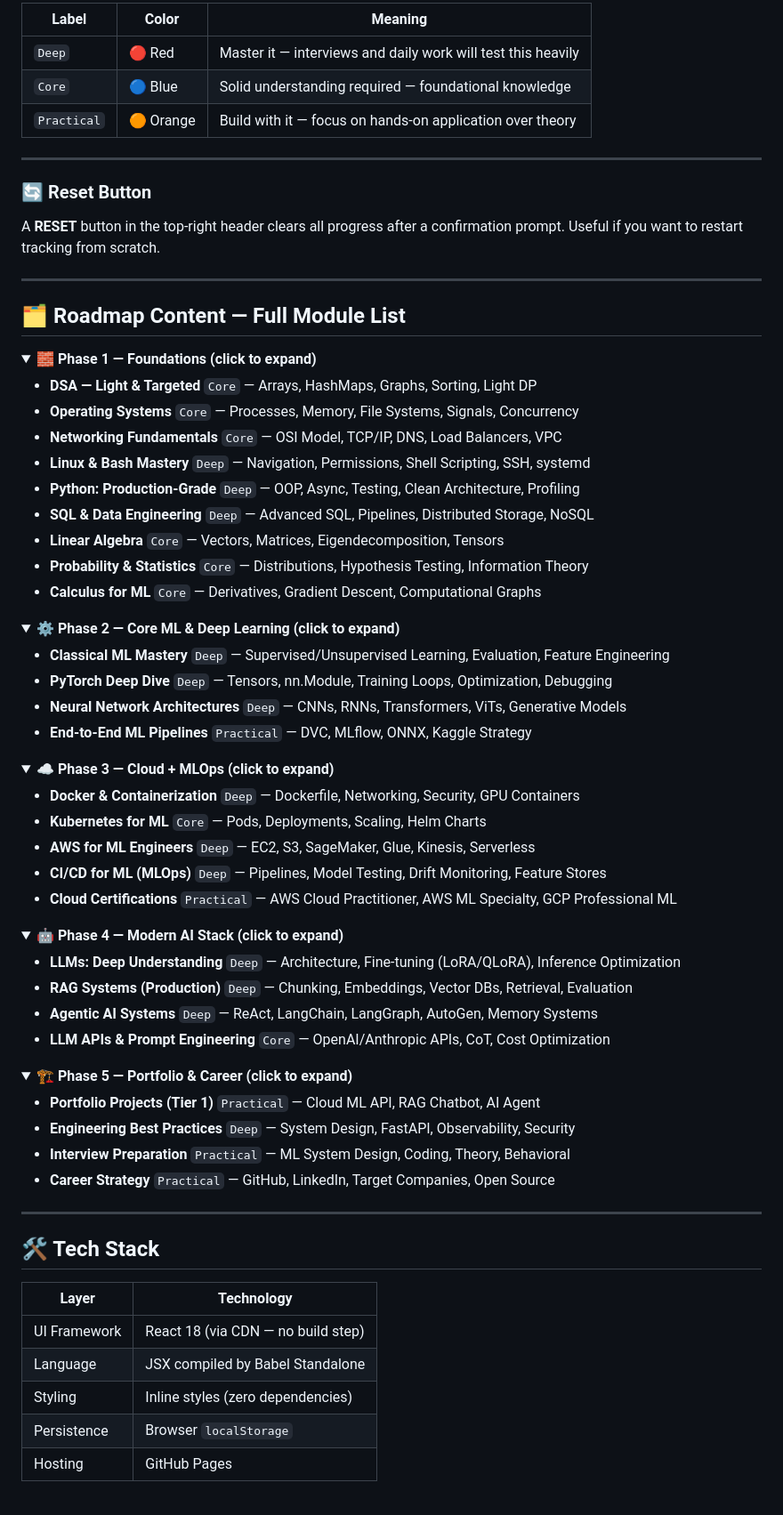
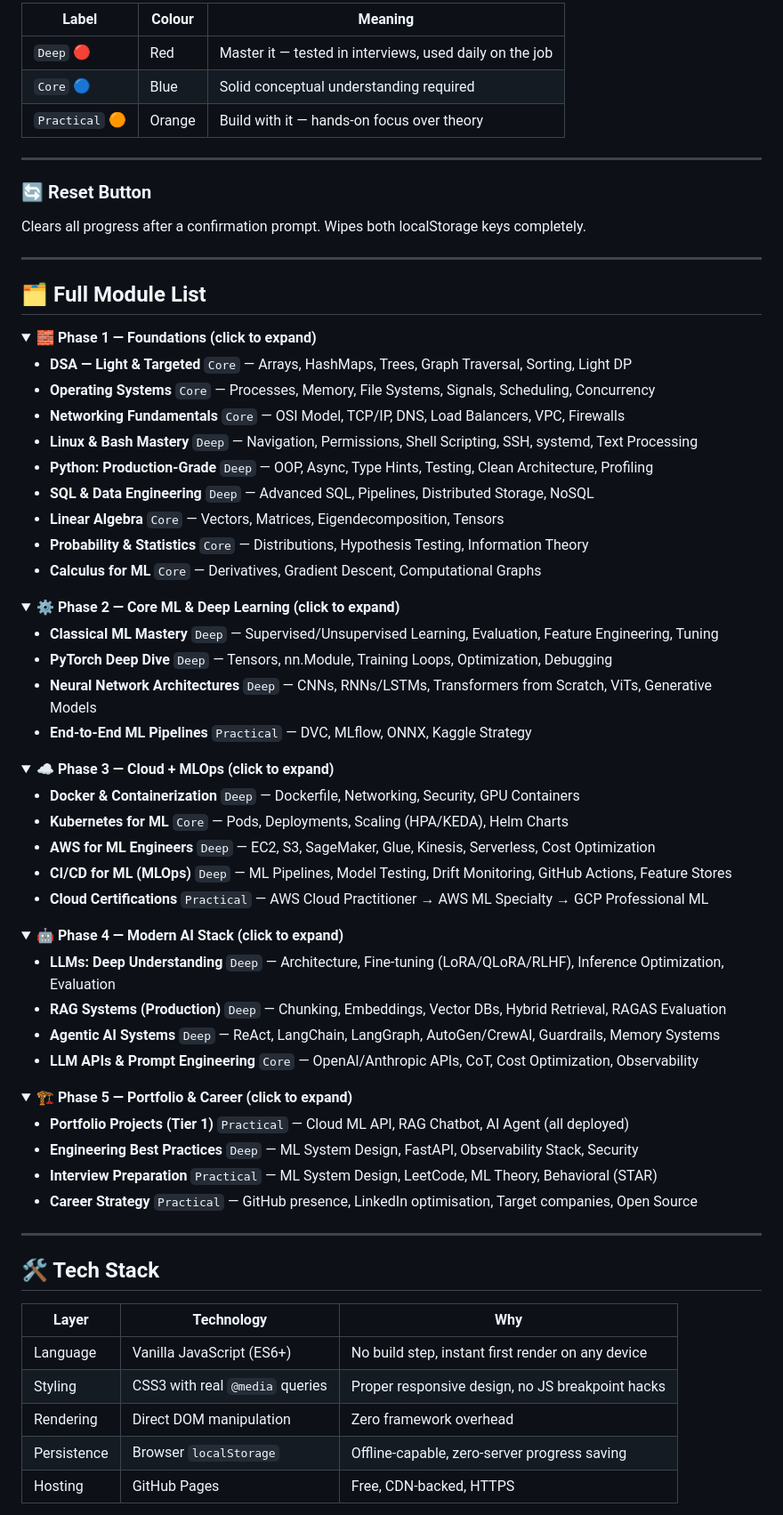
Before and after one commit to TANMOY-MAITI/MLOps_-_Cloud_Infratructure_roadmap, a Markdown page: README.md, the part around one of its changes. Shown at 89% size. GitHub-like rendering; folded sections open.

Commit message:
Revise README for clarity and feature updates
Updated the README to enhance clarity and responsiveness, including new features and improved descriptions.

```diff
--- a/README.md
+++ b/README.md
@@ -102,27 +138,28 @@ Every module is tagged with a depth level so you know how deeply to study it:
 
-| Label | Color | Meaning |
-|-------|-------|---------|
-| `Deep` | 🔴 Red | Master it — interviews and daily work will test this heavily |
-| `Core` | 🔵 Blue | Solid understanding required — foundational knowledge |
-| `Practical` | 🟠 Orange | Build with it — focus on hands-on application over theory |
+| Label | Colour | Meaning |
+|-------|--------|---------|
+| `Deep` 🔴 | Red | Master it — tested in interviews, used daily on the job |
+| `Core` 🔵 | Blue | Solid conceptual understanding required |
+| `Practical` 🟠 | Orange | Build with it — hands-on focus over theory |
 
 ---
 
 ### 🔄 Reset Button
-A **RESET** button in the top-right header clears all progress after a confirmation prompt. Useful if you want to restart tracking from scratch.
+
+Clears all progress after a confirmation prompt. Wipes both localStorage keys completely.
 
 ---
 
-## 🗂️ Roadmap Content — Full Module List
+## 🗂️ Full Module List
 
 <details>
 <summary><strong>🧱 Phase 1 — Foundations (click to expand)</strong></summary>
 
-- **DSA — Light & Targeted** `Core` — Arrays, HashMaps, Graphs, Sorting, Light DP
-- **Operating Systems** `Core` — Processes, Memory, File Systems, Signals, Concurrency
-- **Networking Fundamentals** `Core` — OSI Model, TCP/IP, DNS, Load Balancers, VPC
-- **Linux & Bash Mastery** `Deep` — Navigation, Permissions, Shell Scripting, SSH, systemd
-- **Python: Production-Grade** `Deep` — OOP, Async, Testing, Clean Architecture, Profiling
+- **DSA — Light & Targeted** `Core` — Arrays, HashMaps, Trees, Graph Traversal, Sorting, Light DP
+- **Operating Systems** `Core` — Processes, Memory, File Systems, Signals, Scheduling, Concurrency
+- **Networking Fundamentals** `Core` — OSI Model, TCP/IP, DNS, Load Balancers, VPC, Firewalls
+- **Linux & Bash Mastery** `Deep` — Navigation, Permissions, Shell Scripting, SSH, systemd, Text Processing
+- **Python: Production-Grade** `Deep` — OOP, Async, Type Hints, Testing, Clean Architecture, Profiling
 - **SQL & Data Engineering** `Deep` — Advanced SQL, Pipelines, Distributed Storage, NoSQL
 - **Linear Algebra** `Core` — Vectors, Matrices, Eigendecomposition, Tensors
 - **Probability & Statistics** `Core` — Distributions, Hypothesis Testing, Information Theory
@@ -133,9 +170,9 @@ A **RESET** button in the top-right header clears all progress after a confirmat
 <details>
 <summary><strong>⚙️ Phase 2 — Core ML & Deep Learning (click to expand)</strong></summary>
 
-- **Classical ML Mastery** `Deep` — Supervised/Unsupervised Learning, Evaluation, Feature Engineering
+- **Classical ML Mastery** `Deep` — Supervised/Unsupervised Learning, Evaluation, Feature Engineering, Tuning
 - **PyTorch Deep Dive** `Deep` — Tensors, nn.Module, Training Loops, Optimization, Debugging
-- **Neural Network Architectures** `Deep` — CNNs, RNNs, Transformers, ViTs, Generative Models
+- **Neural Network Architectures** `Deep` — CNNs, RNNs/LSTMs, Transformers from Scratch, ViTs, Generative Models
 - **End-to-End ML Pipelines** `Practical` — DVC, MLflow, ONNX, Kaggle Strategy
 
 </details>
@@ -144,30 +181,30 @@ A **RESET** button in the top-right header clears all progress after a confirmat
 <summary><strong>☁️ Phase 3 — Cloud + MLOps (click to expand)</strong></summary>
 
 - **Docker & Containerization** `Deep` — Dockerfile, Networking, Security, GPU Containers
-- **Kubernetes for ML** `Core` — Pods, Deployments, Scaling, Helm Charts
-- **AWS for ML Engineers** `Deep` — EC2, S3, SageMaker, Glue, Kinesis, Serverless
-- **CI/CD for ML (MLOps)** `Deep` — Pipelines, Model Testing, Drift Monitoring, Feature Stores
-- **Cloud Certifications** `Practical` — AWS Cloud Practitioner, AWS ML Specialty, GCP Professional ML
+- **Kubernetes for ML** `Core` — Pods, Deployments, Scaling (HPA/KEDA), Helm Charts
+- **AWS for ML Engineers** `Deep` — EC2, S3, SageMaker, Glue, Kinesis, Serverless, Cost Optimization
+- **CI/CD for ML (MLOps)** `Deep` — ML Pipelines, Model Testing, Drift Monitoring, GitHub Actions, Feature Stores
+- **Cloud Certifications** `Practical` — AWS Cloud Practitioner → AWS ML Specialty → GCP Professional ML
 
 </details>
 
 <details>
 <summary><strong>🤖 Phase 4 — Modern AI Stack (click to expand)</strong></summary>
 
-- **LLMs: Deep Understanding** `Deep` — Architecture, Fine-tuning (LoRA/QLoRA), Inference Optimization
-- **RAG Systems (Production)** `Deep` — Chunking, Embeddings, Vector DBs, Retrieval, Evaluation
-- **Agentic AI Systems** `Deep` — ReAct, LangChain, LangGraph, AutoGen, Memory Systems
-- **LLM APIs & Prompt Engineering** `Core` — OpenAI/Anthropic APIs, CoT, Cost Optimization
+- **LLMs: Deep Understanding** `Deep` — Architecture, Fine-tuning (LoRA/QLoRA/RLHF), Inference Optimization, Evaluation
+- **RAG Systems (Production)** `Deep` — Chunking, Embeddings, Vector DBs, Hybrid Retrieval, RAGAS Evaluation
+- **Agentic AI Systems** `Deep` — ReAct, LangChain, LangGraph, AutoGen/CrewAI, Guardrails, Memory Systems
+- **LLM APIs & Prompt Engineering** `Core` — OpenAI/Anthropic APIs, CoT, Cost Optimization, Observability
 
 </details>
 
 <details>
 <summary><strong>🏗️ Phase 5 — Portfolio & Career (click to expand)</strong></summary>
 
-- **Portfolio Projects (Tier 1)** `Practical` — Cloud ML API, RAG Chatbot, AI Agent
-- **Engineering Best Practices** `Deep` — System Design, FastAPI, Observability, Security
-- **Interview Preparation** `Practical` — ML System Design, Coding, Theory, Behavioral
-- **Career Strategy** `Practical` — GitHub, LinkedIn, Target Companies, Open Source
+- **Portfolio Projects (Tier 1)** `Practical` — Cloud ML API, RAG Chatbot, AI Agent (all deployed)
+- **Engineering Best Practices** `Deep` — ML System Design, FastAPI, Observability Stack, Security
+- **Interview Preparation** `Practical` — ML System Design, LeetCode, ML Theory, Behavioral (STAR)
+- **Career Strategy** `Practical` — GitHub presence, LinkedIn optimisation, Target companies, Open Source
 
 </details>
 
@@ -175,11 +212,11 @@ A **RESET** button in the top-right header clears all progress after a confirmat
 
 ## 🛠️ Tech Stack
 
-| Layer | Technology |
-|-------|-----------|
-| UI Framework | React 18 (via CDN — no build step) |
-| Language | JSX compiled by Babel Standalone |
-| Styling | Inline styles (zero dependencies) |
-| Persistence | Browser `localStorage` |
-| Hosting | GitHub Pages |
+| Layer | Technology | Why |
+|-------|-----------|-----|
+| Language | Vanilla JavaScript (ES6+) | No build step, instant first render on any device |
+| Styling | CSS3 with real `@media` queries | Proper responsive design, no JS breakpoint hacks |
+| Rendering | Direct DOM manipulation | Zero framework overhead |
+| Persistence | Browser `localStorage` | Offline-capable, zero-server progress saving |
+| Hosting | GitHub Pages | Free, CDN-backed, HTTPS |
 
```
Also changed, not shown: other parts of README.md (+111 -61 lines).
